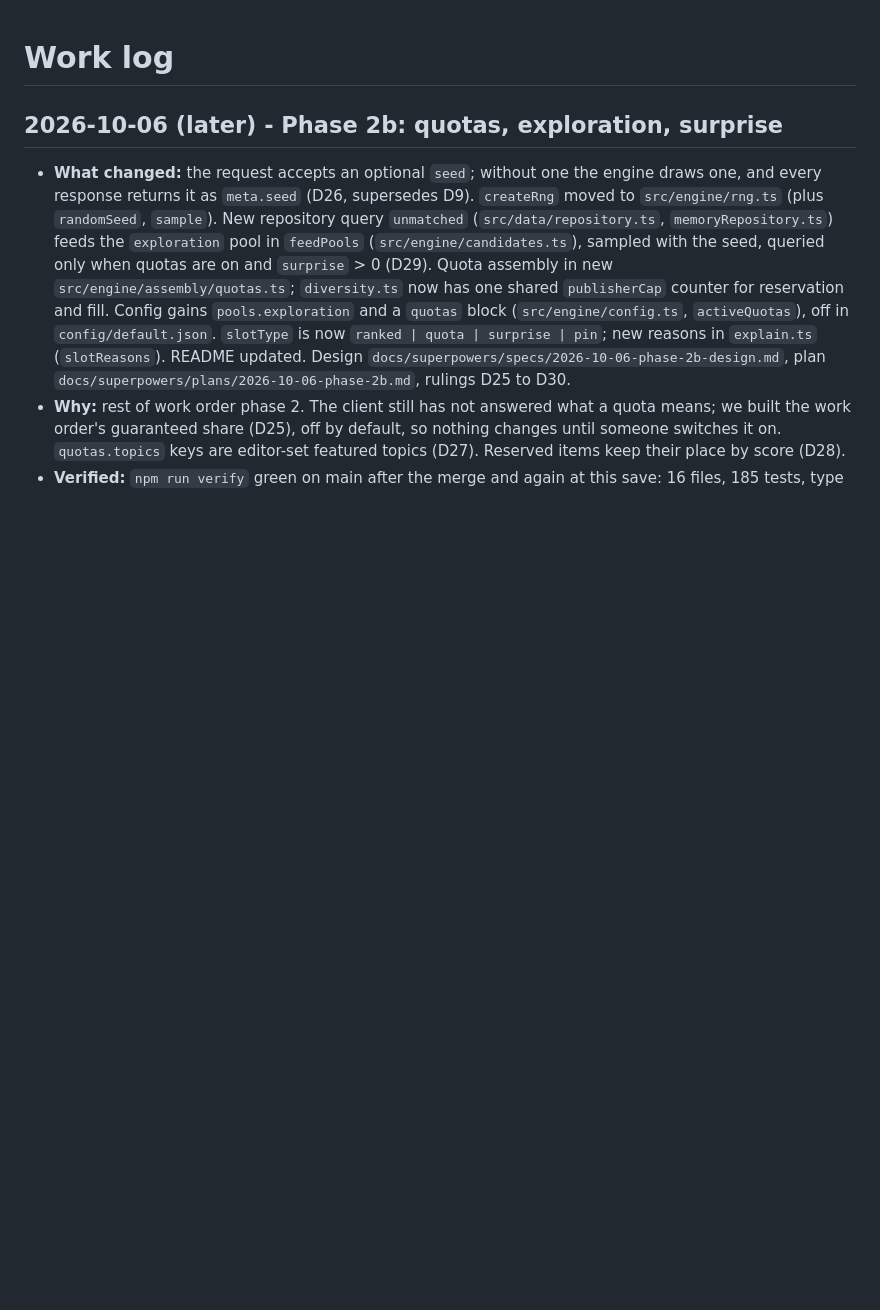
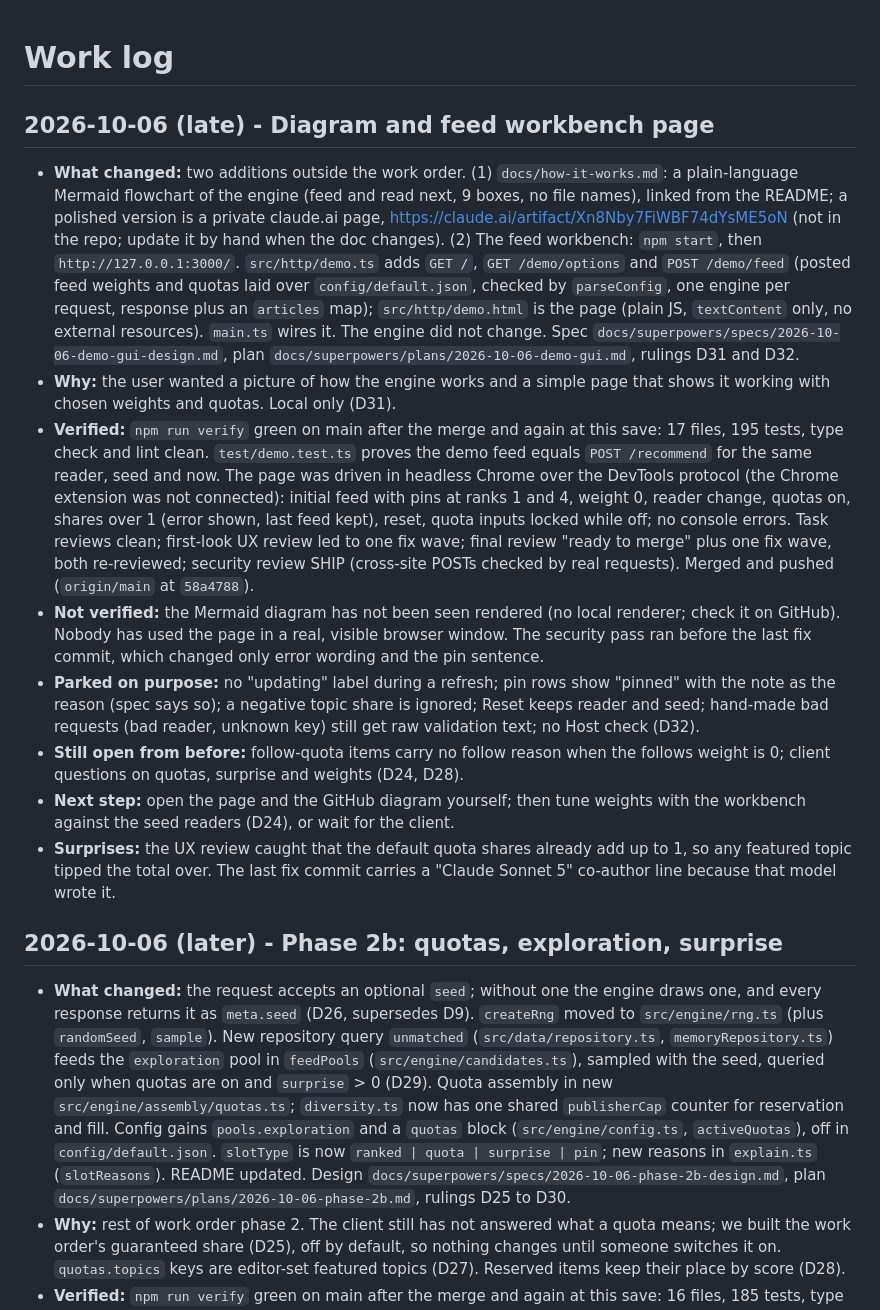
Before and after one commit to ggrl/article-recommender, a Markdown page: WORK_LOG.md, the part around the change. GitHub-like rendering; blank space fills up the shorter version.

Commit message:
Log the demo GUI session and record the Host-header ruling
Co-Authored-By: Claude Opus 5.5 (1M context) <noreply@anthropic.com>

```diff
--- a/WORK_LOG.md
+++ b/WORK_LOG.md
@@ -1,4 +1,46 @@
 # Work log
+
+## 2026-10-06 (late) - Diagram and feed workbench page
+
+- **What changed:** two additions outside the work order. (1) `docs/how-it-works.md`:
+  a plain-language Mermaid flowchart of the engine (feed and read next, 9 boxes, no
+  file names), linked from the README; a polished version is a private claude.ai
+  page, https://claude.ai/artifact/Xn8Nby7FiWBF74dYsME5oN (not in the repo; update
+  it by hand when the doc changes). (2) The feed workbench: `npm start`, then
+  `http://127.0.0.1:3000/`. `src/http/demo.ts` adds `GET /`, `GET /demo/options` and
+  `POST /demo/feed` (posted feed weights and quotas laid over `config/default.json`,
+  checked by `parseConfig`, one engine per request, response plus an `articles` map);
+  `src/http/demo.html` is the page (plain JS, `textContent` only, no external
+  resources). `main.ts` wires it. The engine did not change. Spec
+  `docs/superpowers/specs/2026-10-06-demo-gui-design.md`, plan
+  `docs/superpowers/plans/2026-10-06-demo-gui.md`, rulings D31 and D32.
+- **Why:** the user wanted a picture of how the engine works and a simple page that
+  shows it working with chosen weights and quotas. Local only (D31).
+- **Verified:** `npm run verify` green on main after the merge and again at this
+  save: 17 files, 195 tests, type check and lint clean. `test/demo.test.ts` proves
+  the demo feed equals `POST /recommend` for the same reader, seed and now. The page
+  was driven in headless Chrome over the DevTools protocol (the Chrome extension was
+  not connected): initial feed with pins at ranks 1 and 4, weight 0, reader change,
+  quotas on, shares over 1 (error shown, last feed kept), reset, quota inputs locked
+  while off; no console errors. Task reviews clean; first-look UX review led to one
+  fix wave; final review "ready to merge" plus one fix wave, both re-reviewed;
+  security review SHIP (cross-site POSTs checked by real requests). Merged and pushed
+  (`origin/main` at `58a4788`).
+- **Not verified:** the Mermaid diagram has not been seen rendered (no local
+  renderer; check it on GitHub). Nobody has used the page in a real, visible browser
+  window. The security pass ran before the last fix commit, which changed only error
+  wording and the pin sentence.
+- **Parked on purpose:** no "updating" label during a refresh; pin rows show
+  "pinned" with the note as the reason (spec says so); a negative topic share is
+  ignored; Reset keeps reader and seed; hand-made bad requests (bad reader, unknown
+  key) still get raw validation text; no Host check (D32).
+- **Still open from before:** follow-quota items carry no follow reason when the
+  follows weight is 0; client questions on quotas, surprise and weights (D24, D28).
+- **Next step:** open the page and the GitHub diagram yourself; then tune weights
+  with the workbench against the seed readers (D24), or wait for the client.
+- **Surprises:** the UX review caught that the default quota shares already add up
+  to 1, so any featured topic tipped the total over. The last fix commit carries a
+  "Claude Sonnet 5" co-author line because that model wrote it.
 
 ## 2026-10-06 (later) - Phase 2b: quotas, exploration, surprise
 
```
Also changed, not shown: DECISIONS.md (+14 -0 lines).
